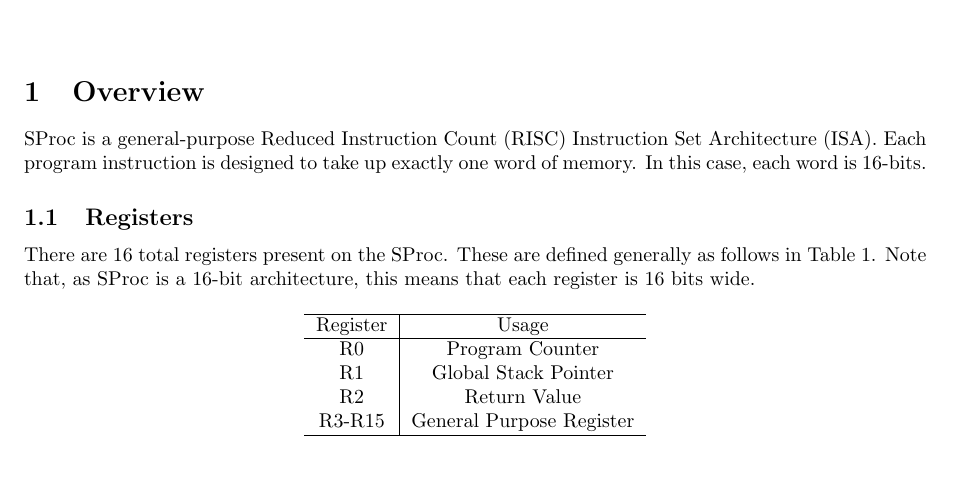
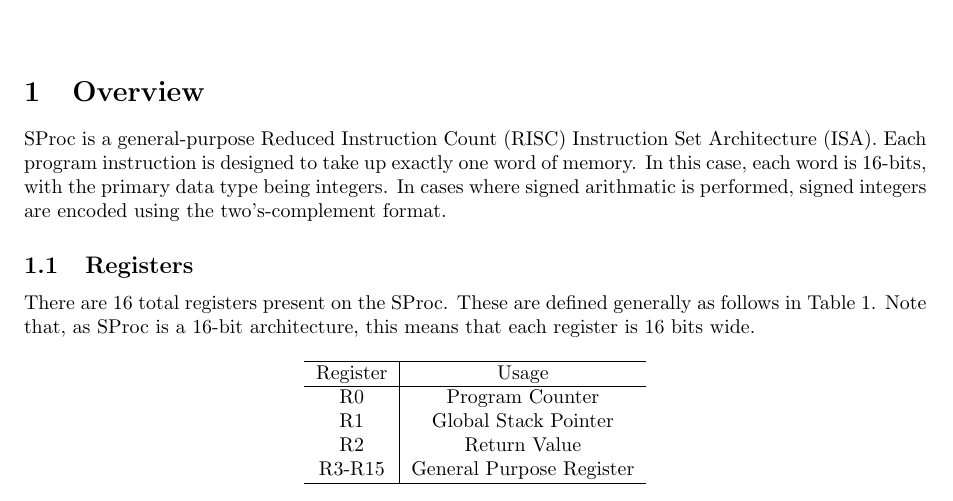
Before and after one commit to cessnao3/SolariumProcessor, a LaTeX document (doc/isa.tex): part of page 1 of 8, cut so that both start at the same text, the shorter picture padded with empty space. Compiled offline with pdfLaTeX.

Commit message:
Update with integer format

```diff
--- a/doc/isa.tex
+++ b/doc/isa.tex
@@ -25,7 +25,7 @@
 
 \section{Overview}
 
-SProc is a general-purpose Reduced Instruction Count (RISC) Instruction Set Architecture (ISA). Each program instruction is designed to take up exactly one word of memory. In this case, each word is 16-bits.
+SProc is a general-purpose Reduced Instruction Count (RISC) Instruction Set Architecture (ISA). Each program instruction is designed to take up exactly one word of memory. In this case, each word is 16-bits, with the primary data type being integers. In cases where signed arithmatic is performed, signed integers are encoded using the two's-complement format.
 
 \subsection{Registers}
 
```
